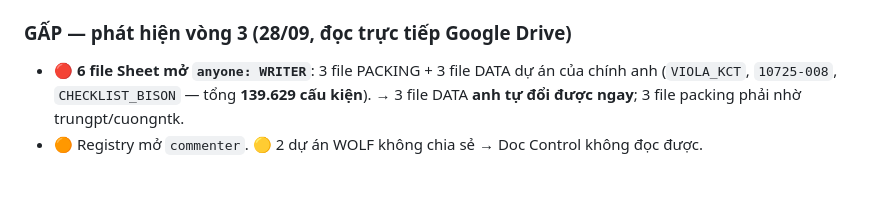
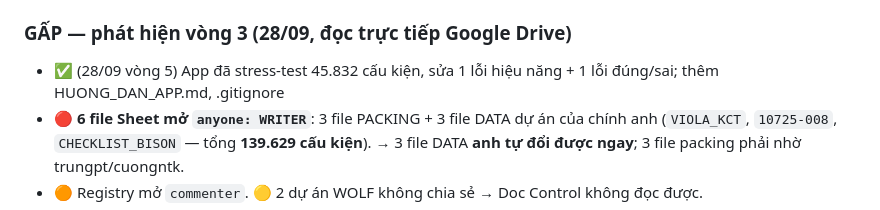
Before and after one commit to themy1809-del/bao-cao-qc-an-ha, a Markdown page: PROJECT_STATUS.md, the part around the change. Rendered like a GitHub page; blank space fills up the shorter version.

```diff
--- a/PROJECT_STATUS.md
+++ b/PROJECT_STATUS.md
@@ -35,6 +35,7 @@
 - Skill tài khoản `qc-evapco-dongbo` đã lưu.
 
 ### GẤP — phát hiện vòng 3 (28/09, đọc trực tiếp Google Drive)
+- ✅ (28/09 vòng 5) App đã stress-test 45.832 cấu kiện, sửa 1 lỗi hiệu năng + 1 lỗi đúng/sai; thêm HUONG_DAN_APP.md, .gitignore
 - 🔴 **6 file Sheet mở `anyone: WRITER`**: 3 file PACKING + 3 file DATA dự án của chính anh
   (`VIOLA_KCT`, `10725-008`, `CHECKLIST_BISON` — tổng **139.629 cấu kiện**).
   → 3 file DATA **anh tự đổi được ngay**; 3 file packing phải nhờ trungpt/cuongntk.
```
Also changed, not shown: HANDOFF.md (+14 -0 lines).
